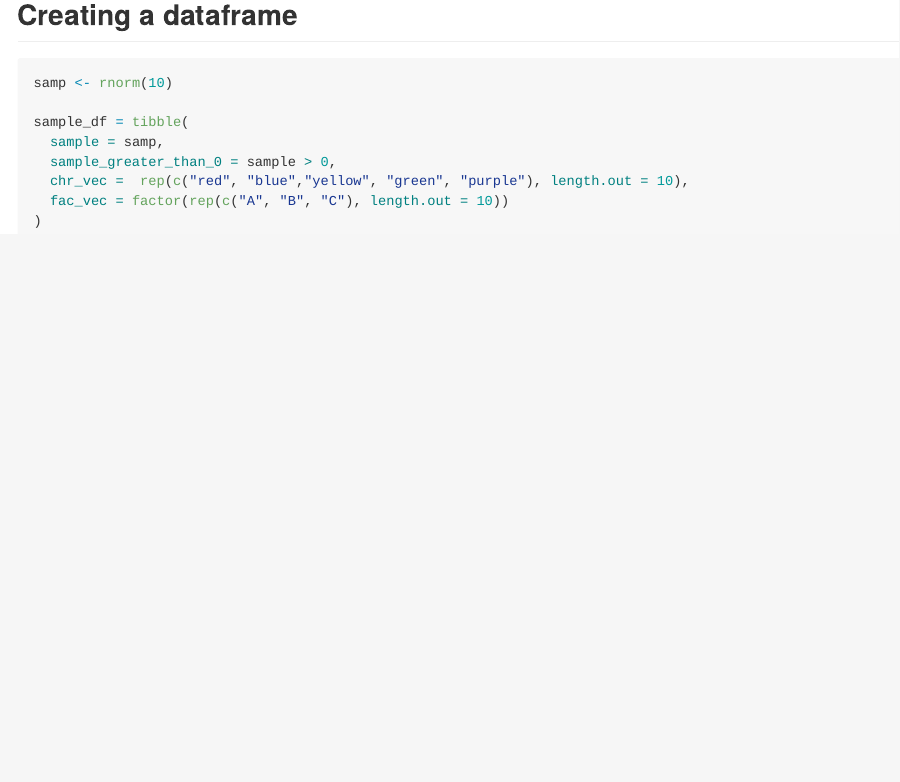
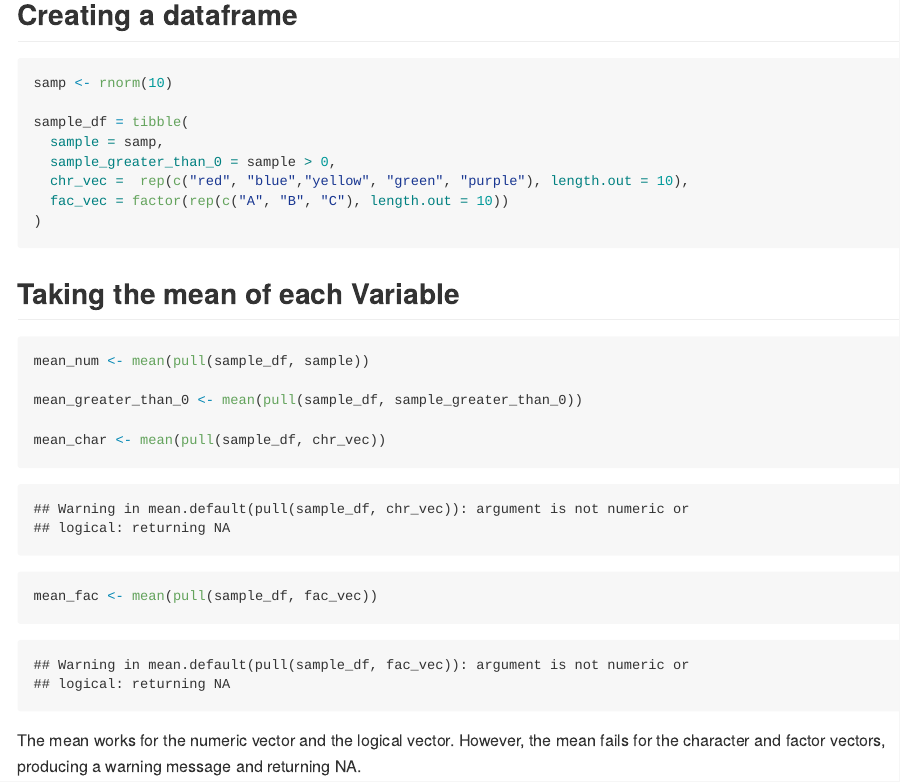
Before and after one commit to mb5357/p8105_hw1_mb5357, an R Markdown document (p8105_hw1_mb5357.Rmd): the page in a window 1100 px wide, from 2360 px down. The pictures show the output file p8105_hw1_mb5357.md that the author committed with the source, drawn offline in the style of GitHub.

Commit message:
Mean of each variable

````diff
--- a/p8105_hw1_mb5357.Rmd
+++ b/p8105_hw1_mb5357.Rmd
@@ -111,3 +111,20 @@ sample_df = tibble(
 )
 
 ```
+
+
+## Taking the mean of each Variable
+
+```{r}
+
+mean_num <- mean(pull(sample_df, sample))
+
+mean_greater_than_0 <- mean(pull(sample_df, sample_greater_than_0))
+
+mean_char <- mean(pull(sample_df, chr_vec))
+
+mean_fac <- mean(pull(sample_df, fac_vec))
+
+```
+
+The mean works for the numeric vector and the logical vector. However, the mean fails for the character and factor vectors, producing a warning message and returning NA.
````
Also changed, not shown: p1805_hw1_mb5357_scatterplot.pdf, p8105_hw1_mb5357.md.
